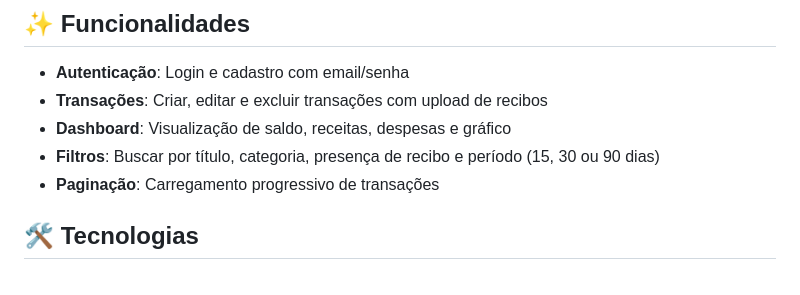
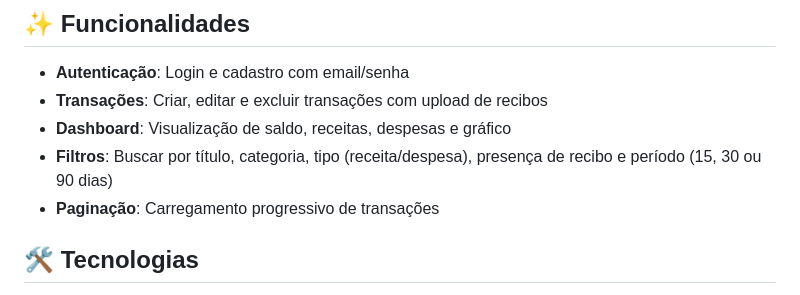
Before and after one commit to deytt/bytebank_app, a Markdown page: README.md, the part around the change. Rendered like a GitHub page.

Commit message:
updating filter data

```diff
--- a/README.md
+++ b/README.md
@@ -11,7 +11,7 @@ O Bytebank App é uma aplicação acadêmica para controle financeiro pessoal, p
 - **Autenticação**: Login e cadastro com email/senha
 - **Transações**: Criar, editar e excluir transações com upload de recibos
 - **Dashboard**: Visualização de saldo, receitas, despesas e gráfico
-- **Filtros**: Buscar por título, categoria, presença de recibo e período (15, 30 ou 90 dias)
+- **Filtros**: Buscar por título, categoria, tipo (receita/despesa), presença de recibo e período (15, 30 ou 90 dias)
 - **Paginação**: Carregamento progressivo de transações
 
 ## 🛠️ Tecnologias
```
